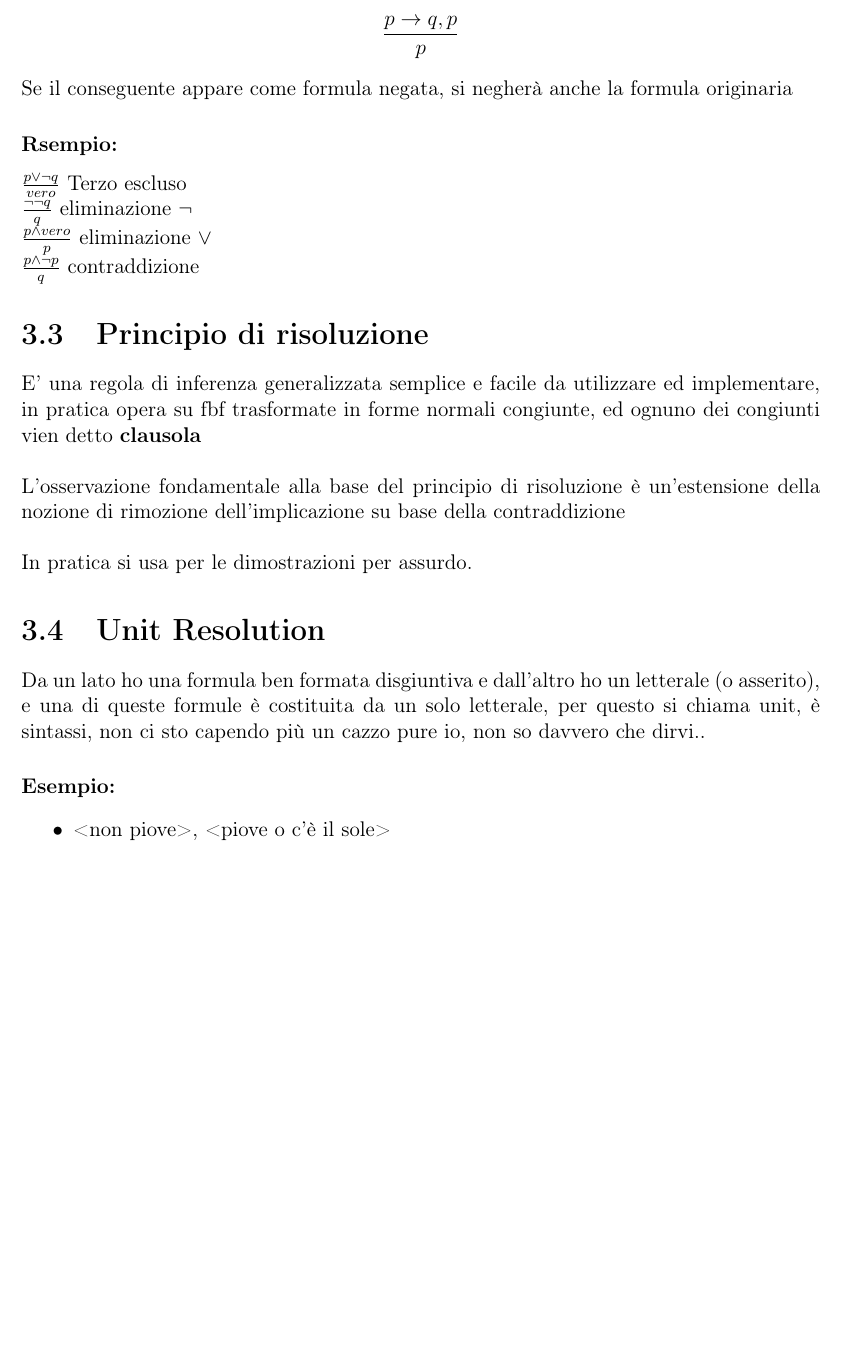
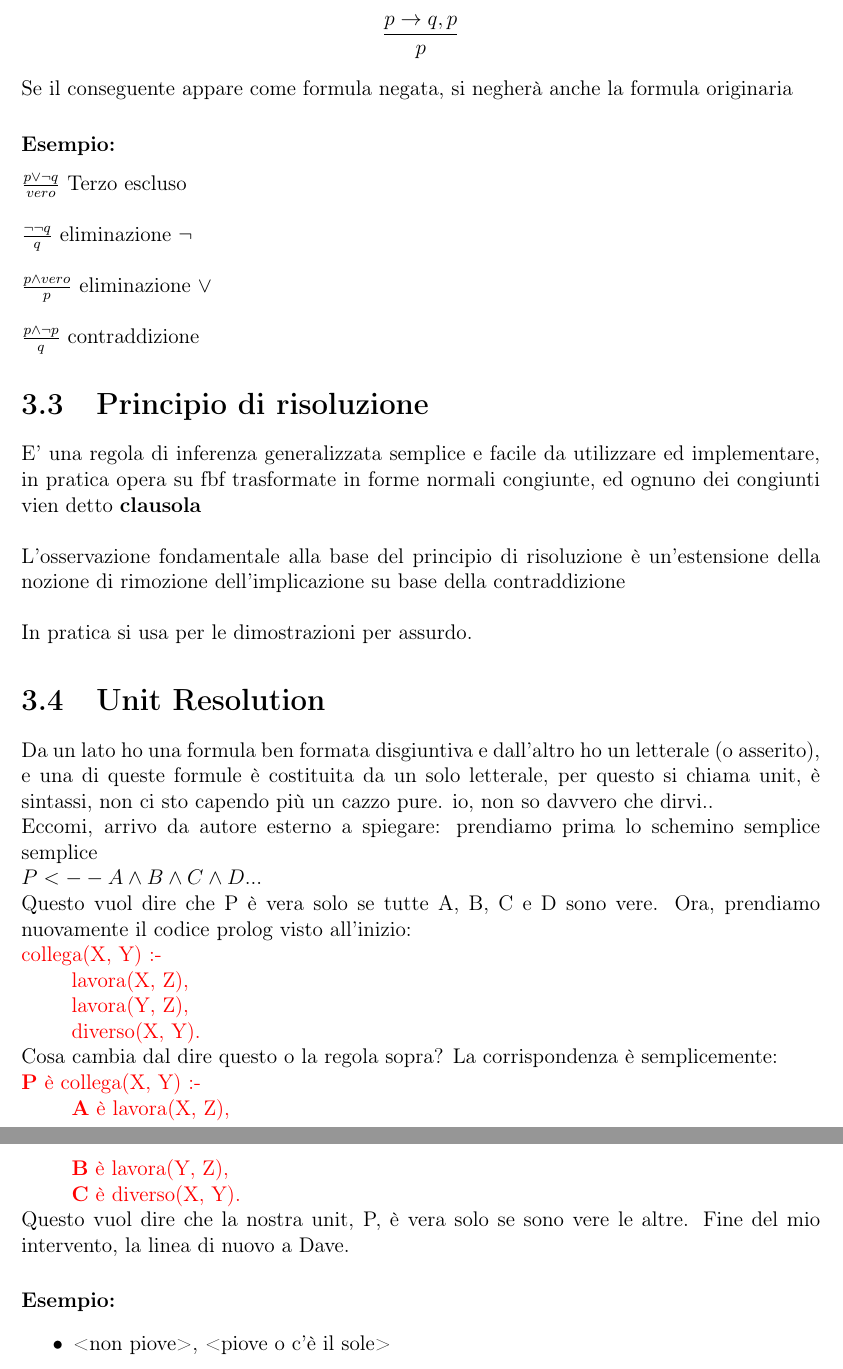
Before and after one commit to daverhapsody/DaveAppunti, a LaTeX book (Secondo Anno/Linguaggi di Programmazione/lp.tex): part of page 15 of 15 before the commit and two parts of pages 15 and 16 of 16 after it, the two joined at a grey line, cut so that both start at the same text, the shorter picture padded with empty space. Compiled offline with pdfLaTeX.

Commit message:
Aggiunte spiegazioni, migliorata leggibilità
- Aggiunte spiegazioni riguardanti l'ordine proposizionale, la unit resolution
- Aggiunta regola \tab per inserire una tabulazione
- Miglioramento leggibilità dei codici

```diff
--- a/Secondo Anno/Linguaggi di Programmazione/lp.tex
+++ b/Secondo Anno/Linguaggi di Programmazione/lp.tex
@@ -6,6 +6,8 @@
 \usepackage{xcolor}
 \usepackage{listings}
 \usepackage[margin=1in]{geometry}
+\newcommand\tab[1][1cm]{\hspace*{#1}}
+
 %usepackage[latin1]{inputenc}
 \begin{document}
 %\pagestyle{plain}
@@ -394,10 +407,10 @@ E' la forma generale di una regola, sopra hai l'insieme delle formule vere tra l
 L'esempio di inferenza che si usa di solito è il Modus Ponens:
 $$\frac{p \to q, p}{p} $$
 Se il conseguente appare come formula negata, si negherà anche la formula originaria
-\subsubsection{Rsempio:}
-$\frac{p \vee \neg q}{vero} $ Terzo escluso \newline
-$\frac{\neg \neg q}{q} $ eliminazione $\neg$ \newline
-$\frac{p \wedge vero}{p} $ eliminazione $\vee$ \newline
+\subsubsection{Esempio:}
+$\frac{p \vee \neg q}{vero} $ Terzo escluso \newline \\
+$\frac{\neg \neg q}{q} $ eliminazione $\neg$ \newline \\
+$\frac{p \wedge vero}{p} $ eliminazione $\vee$ \newline \\
 $\frac{p \wedge \neg p}{q} $ contraddizione
 \section{Principio di risoluzione}
 E' una regola di inferenza generalizzata semplice e facile da utilizzare ed
@@ -408,8 +421,26 @@ In pratica si usa per le dimostrazioni per assurdo.
 \section{Unit Resolution}
 Da un lato ho una formula ben formata disgiuntiva e dall'altro ho un letterale
 (o asserito), e una di queste formule è costituita da un solo letterale, per
-questo si chiama unit, è sintassi, non ci sto capendo più un cazzo pure
-io, non so davvero che dirvi..
+questo si chiama unit, è sintassi, non ci sto capendo più un cazzo pure.
+io, non so davvero che dirvi.. \\
+Eccomi, arrivo da autore esterno a spiegare: prendiamo prima lo schemino semplice
+semplice \\
+$ P <-- A \wedge B \wedge C \wedge D ...$ \\
+Questo vuol dire che P è vera solo se tutte A, B, C e D sono vere. Ora, prendiamo
+nuovamente il codice prolog visto all'inizio: \\
+\color{red}
+collega(X, Y) :-  \newline
+\tab lavora(X, Z), \newline
+\tab lavora(Y, Z), \newline
+\tab diverso(X, Y). \color{black}\\
+Cosa cambia dal dire questo o la regola sopra? La corrispondenza è semplicemente: \\
+\color{red}
+\textbf{P} è collega(X, Y) :-  \newline
+\tab \textbf{A} è lavora(X, Z), \newline
+\tab \textbf{B} è lavora(Y, Z), \newline
+\tab \textbf{C} è diverso(X, Y). \color{black}\\
+Questo vuol dire che la nostra unit, P, è vera solo se sono vere le altre. Fine
+del mio intervento, la linea di nuovo a Dave.
 \paragraph{Esempio:}
 \begin{itemize}
 	\item <non piove>, <piove o c'è il sole>
```
Also changed, not shown: Secondo Anno/Linguaggi di Programmazione/lp.pdf, Secondo Anno/Linguaggi di Programmazione/lp.tex (45 more changed lines).
